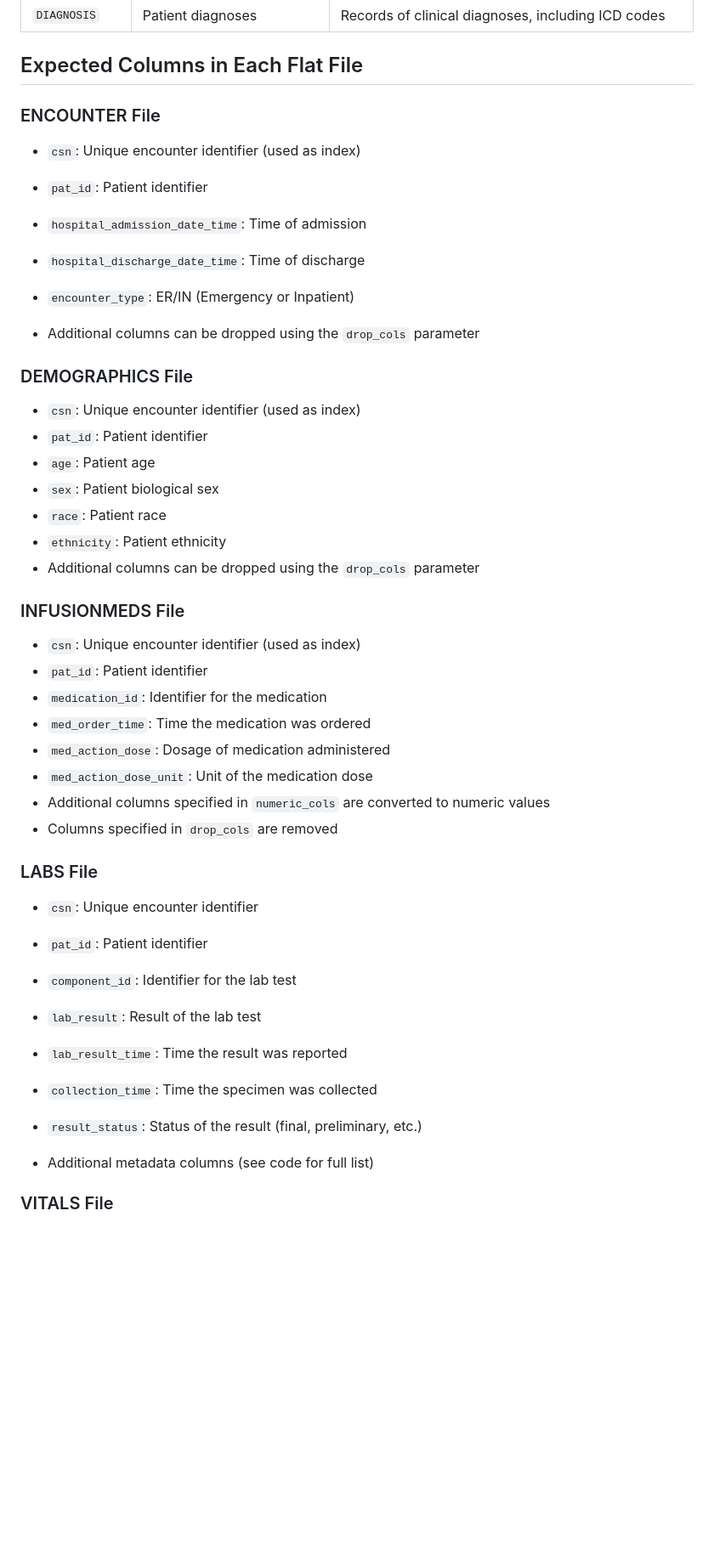
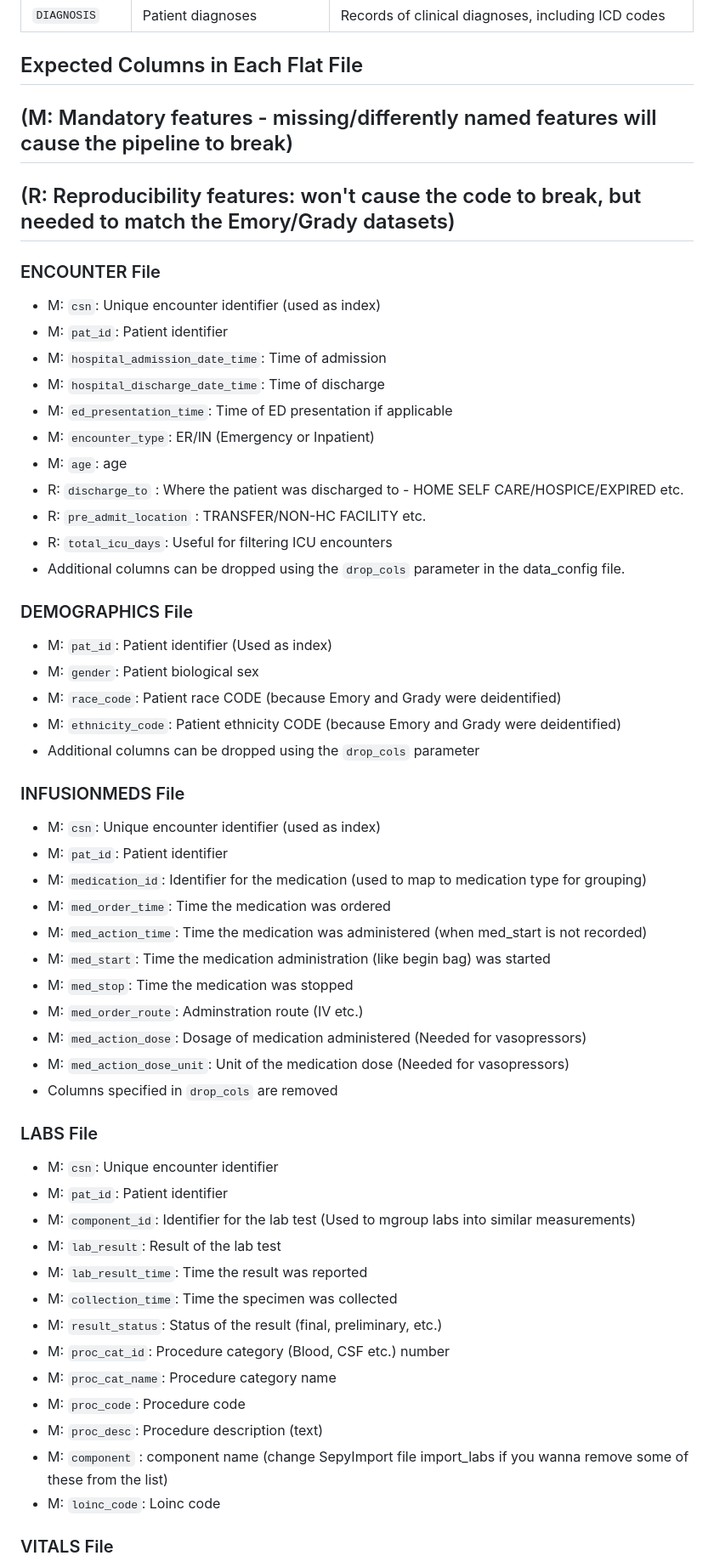
Before and after one commit to Kamaleswaran-Lab/Sepy2.0, a Markdown page: docs/data_pipeline.md, the part around one of its changes. Shown at 85% size. Rendered like a GitHub page; blank space fills up the shorter version.

Commit message:
Adding documentation

```diff
--- a/docs/data_pipeline.md
+++ b/docs/data_pipeline.md
@@ -27,44 +27,55 @@ The pipeline expects the following flat files, each containing specific clinical
 | `DIAGNOSIS` | Patient diagnoses | Records of clinical diagnoses, including ICD codes |
 
 ## Expected Columns in Each Flat File
+## (M: Mandatory features - missing/differently named features will cause the pipeline to break)
+## (R: Reproducibility features: won't cause the code to break, but needed to match the Emory/Grady datasets)
 
 ### ENCOUNTER File
-- `csn`: Unique encounter identifier (used as index)
-- `pat_id`: Patient identifier
-- `hospital_admission_date_time`: Time of admission
-- `hospital_discharge_date_time`: Time of discharge
-- `encounter_type`: ER/IN (Emergency or Inpatient)
-
-- Additional columns can be dropped using the `drop_cols` parameter
+- M: `csn`: Unique encounter identifier (used as index)
+- M: `pat_id`: Patient identifier
+- M: `hospital_admission_date_time`: Time of admission
+- M: `hospital_discharge_date_time`: Time of discharge
+- M: `ed_presentation_time`: Time of ED presentation if applicable
+- M: `encounter_type`: ER/IN (Emergency or Inpatient)
+- M: `age`: age
+- R: `discharge_to` : Where the patient was discharged to - HOME SELF CARE/HOSPICE/EXPIRED etc.
+- R: `pre_admit_location` : TRANSFER/NON-HC FACILITY etc.
+- R: `total_icu_days`: Useful for filtering ICU encounters
+- Additional columns can be dropped using the `drop_cols` parameter in the data_config file.
 
 ### DEMOGRAPHICS File
-- `csn`: Unique encounter identifier (used as index)
-- `pat_id`: Patient identifier
-- `age`: Patient age
-- `sex`: Patient biological sex
-- `race`: Patient race
-- `ethnicity`: Patient ethnicity
+- M: `pat_id`: Patient identifier (Used as index)
+- M: `gender`: Patient biological sex
+- M: `race_code`: Patient race CODE (because Emory and Grady were deidentified)
+- M: `ethnicity_code`: Patient ethnicity CODE (because Emory and Grady were deidentified)
 - Additional columns can be dropped using the `drop_cols` parameter
 
 ### INFUSIONMEDS File
-- `csn`: Unique encounter identifier (used as index)
-- `pat_id`: Patient identifier
-- `medication_id`: Identifier for the medication
-- `med_order_time`: Time the medication was ordered
-- `med_action_dose`: Dosage of medication administered
-- `med_action_dose_unit`: Unit of the medication dose
-- Additional columns specified in `numeric_cols` are converted to numeric values
+- M: `csn`: Unique encounter identifier (used as index)
+- M: `pat_id`: Patient identifier
+- M: `medication_id`: Identifier for the medication (used to map to medication type for grouping)
+- M: `med_order_time`: Time the medication was ordered
+- M: `med_action_time`: Time the medication was administered (when med_start is not recorded)
+- M: `med_start`: Time the medication administration (like begin bag) was started
+- M: `med_stop`: Time the medication was stopped
+- M: `med_order_route`: Adminstration route (IV etc.)
+- M: `med_action_dose`: Dosage of medication administered (Needed for vasopressors)
+- M: `med_action_dose_unit`: Unit of the medication dose (Needed for vasopressors)
 - Columns specified in `drop_cols` are removed
 
 ### LABS File
-- `csn`: Unique encounter identifier
-- `pat_id`: Patient identifier
-- `component_id`: Identifier for the lab test
-- `lab_result`: Result of the lab test
-- `lab_result_time`: Time the result was reported
-- `collection_time`: Time the specimen was collected
-- `result_status`: Status of the result (final, preliminary, etc.)
-
-- Additional metadata columns (see code for full list)
+- M: `csn`: Unique encounter identifier
+- M: `pat_id`: Patient identifier
+- M: `component_id`: Identifier for the lab test (Used to mgroup labs into similar measurements)
+- M: `lab_result`: Result of the lab test
+- M: `lab_result_time`: Time the result was reported
+- M: `collection_time`: Time the specimen was collected
+- M: `result_status`: Status of the result (final, preliminary, etc.)
+- M: `proc_cat_id`: Procedure category (Blood, CSF etc.) number
+- M: `proc_cat_name`: Procedure category name
+- M: `proc_code`: Procedure code
+- M: `proc_desc`: Procedure description (text)
+- M: `component` : component name (change SepyImport file import_labs if you wanna remove some of these from the list)
+- M: `loinc_code`: Loinc code
 
 ### VITALS File
```
Also changed, not shown: other parts of docs/data_pipeline.md (+3 -3 lines).
